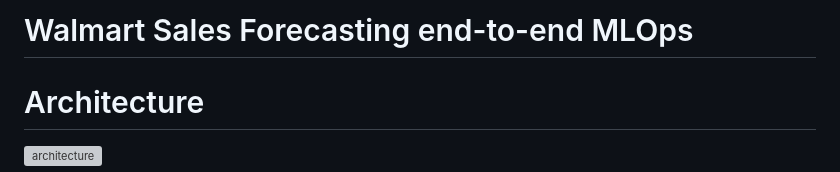
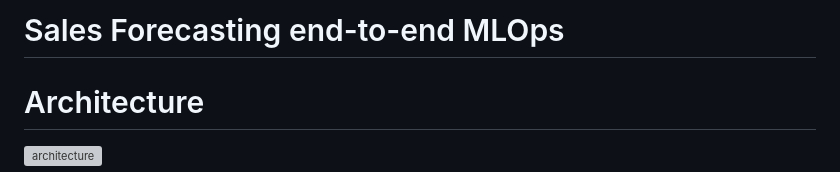
Before and after one commit to krakshak/sales-forecating-mlops, a Markdown page: README.md, the part around the change. Rendered like a GitHub page; grey boxes are pictures that could not be loaded.

Commit message:
Update project title in README

```diff
--- a/README.md
+++ b/README.md
@@ -1,4 +1,4 @@
-# Walmart Sales Forecasting end-to-end MLOps
+# Sales Forecasting end-to-end MLOps
 
 # Architecture
 ![architecture](https://github.com/user-attachments/assets/8d0c8002-d300-448a-8084-7953f4c8ccde)
```
